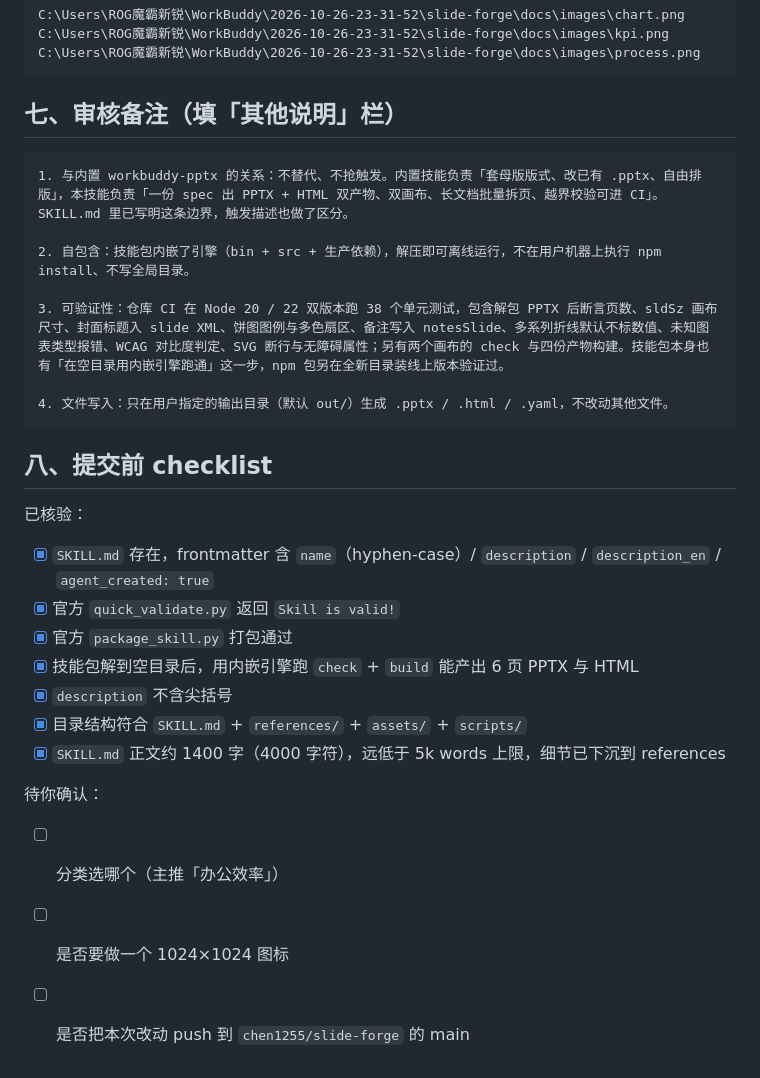
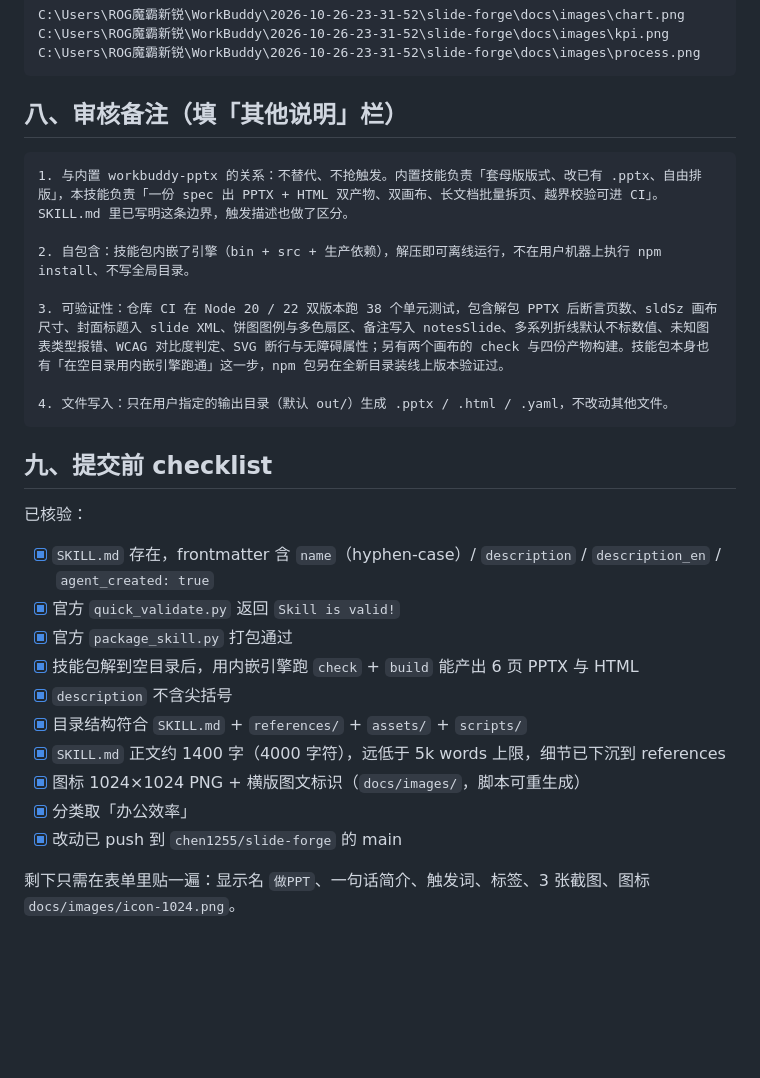
Before and after one commit to chen1255/slide-forge, a Markdown page: SUBMIT.md, the part around one of its changes. GitHub-like rendering; blank space fills up the shorter version.

````diff
--- a/SUBMIT.md
+++ b/SUBMIT.md
@@ -118,7 +141,7 @@ C:\Users\ROG魔霸新锐\WorkBuddy\2026-10-26-23-31-52\slide-forge\docs\images\k
 C:\Users\ROG魔霸新锐\WorkBuddy\2026-10-26-23-31-52\slide-forge\docs\images\process.png
 ```
 
-## 七、审核备注（填「其他说明」栏）
+## 八、审核备注（填「其他说明」栏）
 
 ```
 1. 与内置 workbuddy-pptx 的关系：不替代、不抢触发。内置技能负责「套母版版式、改已有 .pptx、自由排版」，本技能负责「一份 spec 出 PPTX + HTML 双产物、双画布、长文档批量拆页、越界校验可进 CI」。SKILL.md 里已写明这条边界，触发描述也做了区分。
@@ -130,7 +153,7 @@ C:\Users\ROG魔霸新锐\WorkBuddy\2026-10-26-23-31-52\slide-forge\docs\images\p
 4. 文件写入：只在用户指定的输出目录（默认 out/）生成 .pptx / .html / .yaml，不改动其他文件。
 ```
 
-## 八、提交前 checklist
+## 九、提交前 checklist
 
 已核验：
 
@@ -141,9 +164,8 @@ C:\Users\ROG魔霸新锐\WorkBuddy\2026-10-26-23-31-52\slide-forge\docs\images\p
 - [x] `description` 不含尖括号
 - [x] 目录结构符合 `SKILL.md` + `references/` + `assets/` + `scripts/`
 - [x] `SKILL.md` 正文约 1400 字（4000 字符），远低于 5k words 上限，细节已下沉到 references
+- [x] 图标 1024×1024 PNG + 横版图文标识（`docs/images/`，脚本可重生成）
+- [x] 分类取「办公效率」
+- [x] 改动已 push 到 `chen1255/slide-forge` 的 main
 
-待你确认：
-
-- [ ] 分类选哪个（主推「办公效率」）
-- [ ] 是否要做一个 1024×1024 图标
-- [ ] 是否把本次改动 push 到 `chen1255/slide-forge` 的 main
+剩下只需在表单里贴一遍：显示名 `做PPT`、一句话简介、触发词、标签、3 张截图、图标 `docs/images/icon-1024.png`。
````
Also changed, not shown: other parts of SUBMIT.md (+27 -4 lines), README.md (+3 -1 lines), docs/images/icon-1024.png (added), docs/images/icon-256.png (added), docs/images/icon-512.png (added), docs/images/lockup.png (added), 3 other files.
